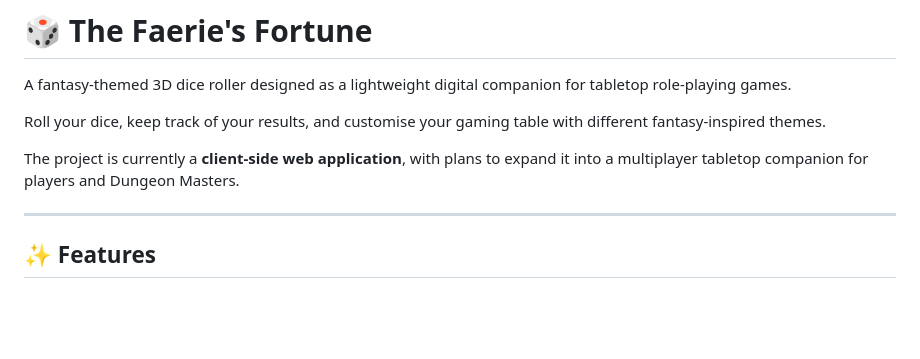
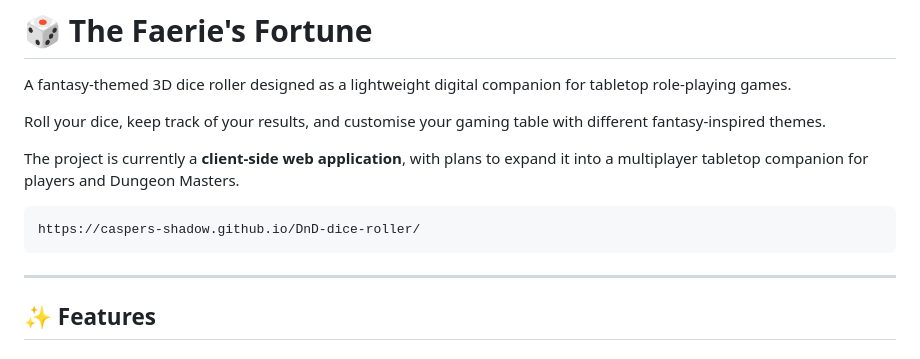
Before and after one commit to Caspers-Shadow/DnD-dice-roller, a Markdown page: README.md, the part around the change. Rendered like a GitHub page; blank space fills up the shorter version.

Commit message:
Include project URL in README
Add project URL to README for easy access.

````diff
--- a/README.md
+++ b/README.md
@@ -5,6 +5,10 @@ A fantasy-themed 3D dice roller designed as a lightweight digital companion for
 Roll your dice, keep track of your results, and customise your gaming table with different fantasy-inspired themes.
 
 The project is currently a **client-side web application**, with plans to expand it into a multiplayer tabletop companion for players and Dungeon Masters.
+
+```bash
+https://caspers-shadow.github.io/DnD-dice-roller/
+```
 
 ---
 
````
